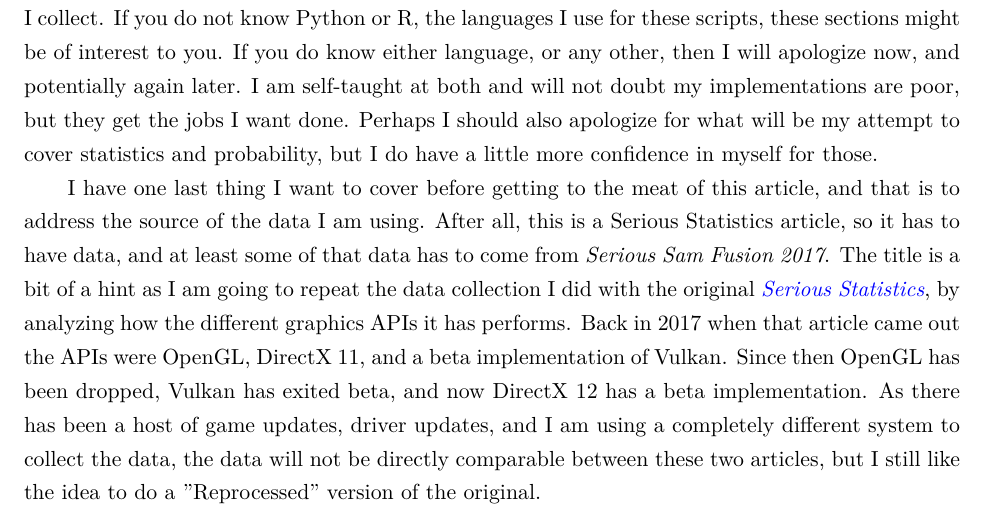
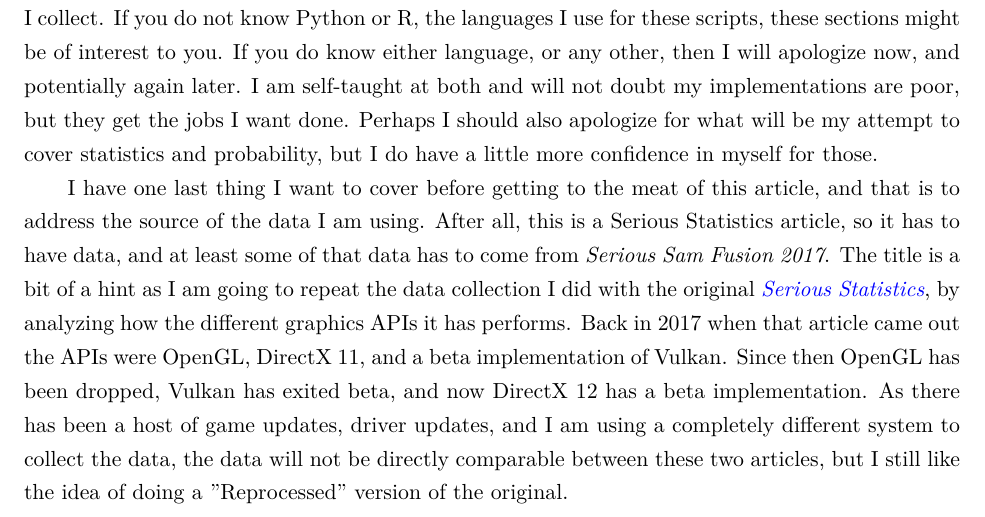
Before and after one commit to GuestJim/Serious-Statistics-Reprocessed, a LaTeX document (@LaTeX/Serious Statistics Reprocessed- Statistics.tex, which reads @LaTeX/Sections - Article/01 Introduction.ltx): part of page 3 of 46, cut so that both start at the same text. Compiled offline with XeLaTeX.

Commit message:
Update 01 Introduction.ltx
Small grammatical change

```diff
--- a/@LaTeX/Sections - Article/01 Introduction.ltx
+++ b/@LaTeX/Sections - Article/01 Introduction.ltx
@@ -25,6 +25,6 @@
 The title is a bit of a hint as I am going to repeat the data collection I did with the original \href{http://www.overclockersclub.com/reviews/serious_statistics/}{\textit{Serious Statistics}}, by analyzing how the different graphics APIs it has performs.
 Back in 2017 when that article came out the APIs were OpenGL, DirectX 11, and a beta implementation of Vulkan.
 Since then OpenGL has been dropped, Vulkan has exited beta, and now DirectX 12 has a beta implementation.
-As there has been a host of game updates, driver updates, and I am using a completely different system to collect the data, the data will not be directly comparable between these two articles, but I still like the idea to do a "Reprocessed" version of the original.
+As there has been a host of game updates, driver updates, and I am using a completely different system to collect the data, the data will not be directly comparable between these two articles, but I still like the idea of doing a "Reprocessed" version of the original.
 
 Now I think we can get to the interesting stuff.
```
